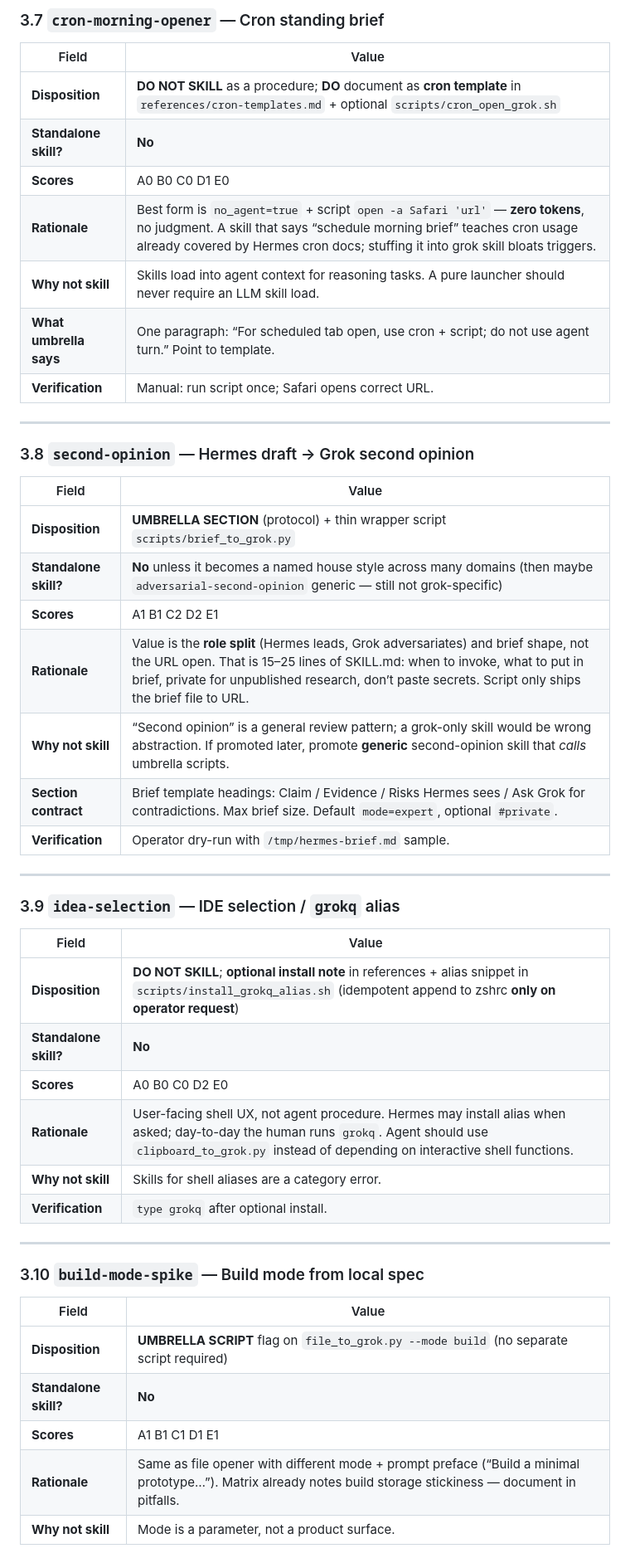
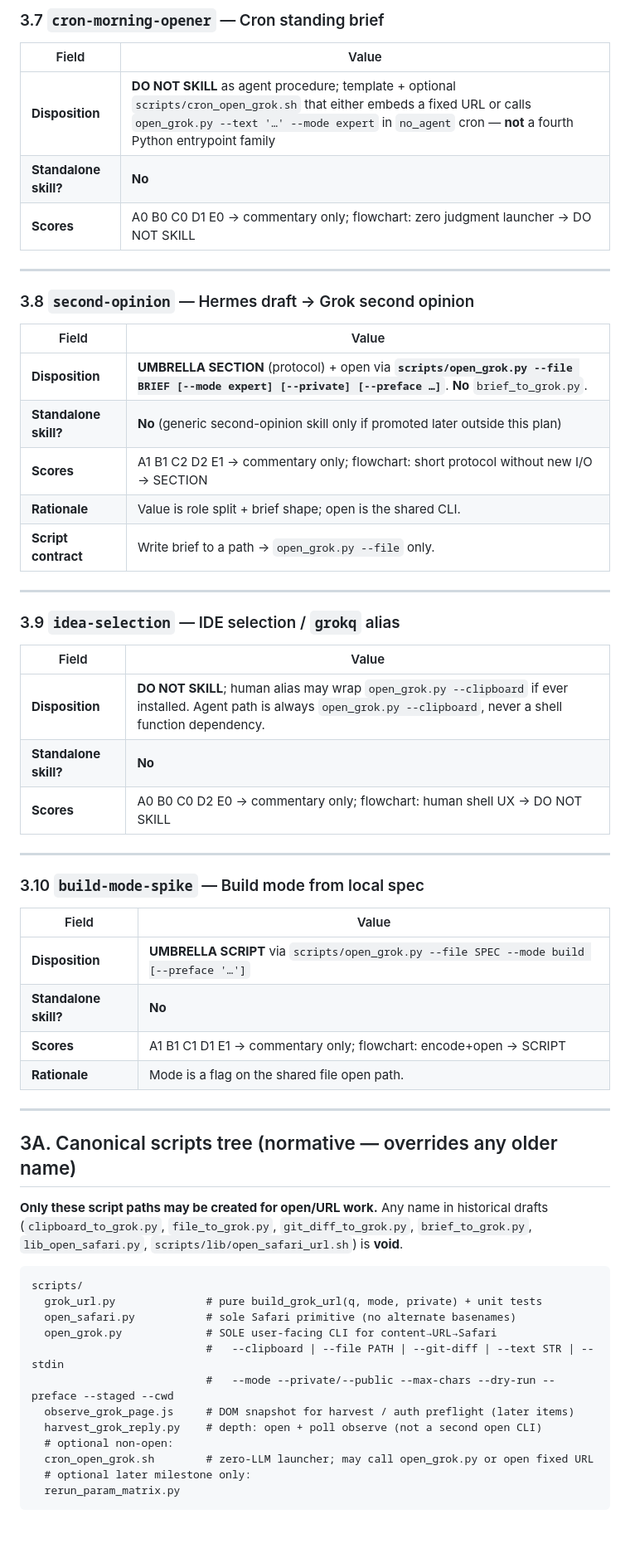
Before and after one commit to zfifteen/grok-com-query-params-docs, a Markdown page: docs/plans/2026-08-05-grok-harness-recipe-to-skill-conversion.md, the part around one of its changes. Shown at 83% size. Rendered like a GitHub page; blank space fills up the shorter version.

````diff
--- a/docs/plans/2026-08-05-grok-harness-recipe-to-skill-conversion.md
+++ b/docs/plans/2026-08-05-grok-harness-recipe-to-skill-conversion.md
@@ -187,13 +184,9 @@ Legend: **Disposition** = what the upgrade produces. **Rationale** = why that di
 
 | Field | Value |
 |-------|--------|
-| **Disposition** | **DO NOT SKILL** as a procedure; **DO** document as **cron template** in `references/cron-templates.md` + optional `scripts/cron_open_grok.sh` |
+| **Disposition** | **DO NOT SKILL** as agent procedure; template + optional `scripts/cron_open_grok.sh` that either embeds a fixed URL or calls `open_grok.py --text '…' --mode expert` in `no_agent` cron — **not** a fourth Python entrypoint family |
 | **Standalone skill?** | **No** |
-| **Scores** | A0 B0 C0 D1 E0 |
-| **Rationale** | Best form is `no_agent=true` + script `open -a Safari 'url'` — **zero tokens**, no judgment. A skill that says “schedule morning brief” teaches cron usage already covered by Hermes cron docs; stuffing it into grok skill bloats triggers. |
-| **Why not skill** | Skills load into agent context for reasoning tasks. A pure launcher should never require an LLM skill load. |
-| **What umbrella says** | One paragraph: “For scheduled tab open, use cron + script; do not use agent turn.” Point to template. |
-| **Verification** | Manual: run script once; Safari opens correct URL. |
+| **Scores** | A0 B0 C0 D1 E0 → commentary only; flowchart: zero judgment launcher → DO NOT SKILL |
 
 ---
 
@@ -201,13 +194,11 @@ Legend: **Disposition** = what the upgrade produces. **Rationale** = why that di
 
 | Field | Value |
 |-------|--------|
-| **Disposition** | **UMBRELLA SECTION** (protocol) + thin wrapper script `scripts/brief_to_grok.py` |
-| **Standalone skill?** | **No** unless it becomes a named house style across many domains (then maybe `adversarial-second-opinion` generic — still not grok-specific) |
-| **Scores** | A1 B1 C2 D2 E1 |
-| **Rationale** | Value is the **role split** (Hermes leads, Grok adversariates) and brief shape, not the URL open. That is 15–25 lines of SKILL.md: when to invoke, what to put in brief, private for unpublished research, don’t paste secrets. Script only ships the brief file to URL. |
-| **Why not skill** | “Second opinion” is a general review pattern; a grok-only skill would be wrong abstraction. If promoted later, promote **generic** second-opinion skill that *calls* umbrella scripts. |
-| **Section contract** | Brief template headings: Claim / Evidence / Risks Hermes sees / Ask Grok for contradictions. Max brief size. Default `mode=expert`, optional `#private`. |
-| **Verification** | Operator dry-run with `/tmp/hermes-brief.md` sample. |
+| **Disposition** | **UMBRELLA SECTION** (protocol) + open via **`scripts/open_grok.py --file BRIEF [--mode expert] [--private] [--preface …]`**. **No** `brief_to_grok.py`. |
+| **Standalone skill?** | **No** (generic second-opinion skill only if promoted later outside this plan) |
+| **Scores** | A1 B1 C2 D2 E1 → commentary only; flowchart: short protocol without new I/O → SECTION |
+| **Rationale** | Value is role split + brief shape; open is the shared CLI. |
+| **Script contract** | Write brief to a path → `open_grok.py --file` only. |
 
 ---
 
@@ -215,12 +206,9 @@ Legend: **Disposition** = what the upgrade produces. **Rationale** = why that di
 
 | Field | Value |
 |-------|--------|
-| **Disposition** | **DO NOT SKILL**; **optional install note** in references + alias snippet in `scripts/install_grokq_alias.sh` (idempotent append to zshrc **only on operator request**) |
+| **Disposition** | **DO NOT SKILL**; human alias may wrap `open_grok.py --clipboard` if ever installed. Agent path is always `open_grok.py --clipboard`, never a shell function dependency. |
 | **Standalone skill?** | **No** |
-| **Scores** | A0 B0 C0 D2 E0 |
-| **Rationale** | User-facing shell UX, not agent procedure. Hermes may install alias when asked; day-to-day the human runs `grokq`. Agent should use `clipboard_to_grok.py` instead of depending on interactive shell functions. |
-| **Why not skill** | Skills for shell aliases are a category error. |
-| **Verification** | `type grokq` after optional install. |
+| **Scores** | A0 B0 C0 D2 E0 → commentary only; flowchart: human shell UX → DO NOT SKILL |
 
 ---
 
@@ -228,8 +216,29 @@ Legend: **Disposition** = what the upgrade produces. **Rationale** = why that di
 
 | Field | Value |
 |-------|--------|
-| **Disposition** | **UMBRELLA SCRIPT** flag on `file_to_grok.py --mode build` (no separate script required) |
+| **Disposition** | **UMBRELLA SCRIPT** via `scripts/open_grok.py --file SPEC --mode build [--preface '…']` |
 | **Standalone skill?** | **No** |
-| **Scores** | A1 B1 C1 D1 E1 |
-| **Rationale** | Same as file opener with different mode + prompt preface (“Build a minimal prototype…”). Matrix already notes build storage stickiness — document in pitfalls. |
-| **Why not skill** | Mode is a parameter, not a product surface. |
+| **Scores** | A1 B1 C1 D1 E1 → commentary only; flowchart: encode+open → SCRIPT |
+| **Rationale** | Mode is a flag on the shared file open path. |
+
+---
+
+## 3A. Canonical scripts tree (normative — overrides any older name)
+
+**Only these script paths may be created for open/URL work.** Any name in historical drafts (`clipboard_to_grok.py`, `file_to_grok.py`, `git_diff_to_grok.py`, `brief_to_grok.py`, `lib_open_safari.py`, `scripts/lib/open_safari_url.sh`) is **void**.
+
+```
+scripts/
+  grok_url.py              # pure build_grok_url(q, mode, private) + unit tests
+  open_safari.py           # sole Safari primitive (no alternate basenames)
+  open_grok.py             # SOLE user-facing CLI for content→URL→Safari
+                           #   --clipboard | --file PATH | --git-diff | --text STR | --stdin
+                           #   --mode --private/--public --max-chars --dry-run --preface --staged --cwd
+  observe_grok_page.js     # DOM snapshot for harvest / auth preflight (later items)
+  harvest_grok_reply.py    # depth: open + poll observe (not a second open CLI)
+  # optional non-open:
+  cron_open_grok.sh        # zero-LLM launcher; may call open_grok.py or open fixed URL
+  # optional later milestone only:
+  rerun_param_matrix.py
+```
+
````
Also changed, not shown: other parts of docs/plans/2026-08-05-grok-harness-recipe-to-skill-conversion.md (+79 -81 lines), docs/plans/2026-08-05-grok-harness-conversion-plan-adversarial-review.md (+11 -0 lines).
